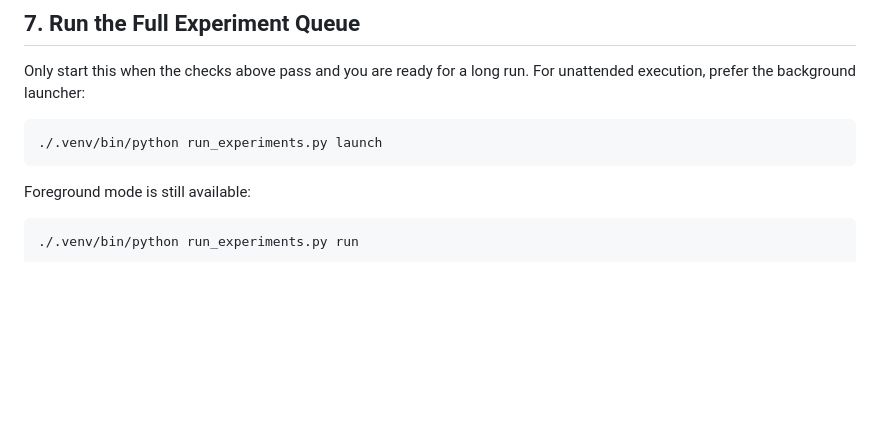
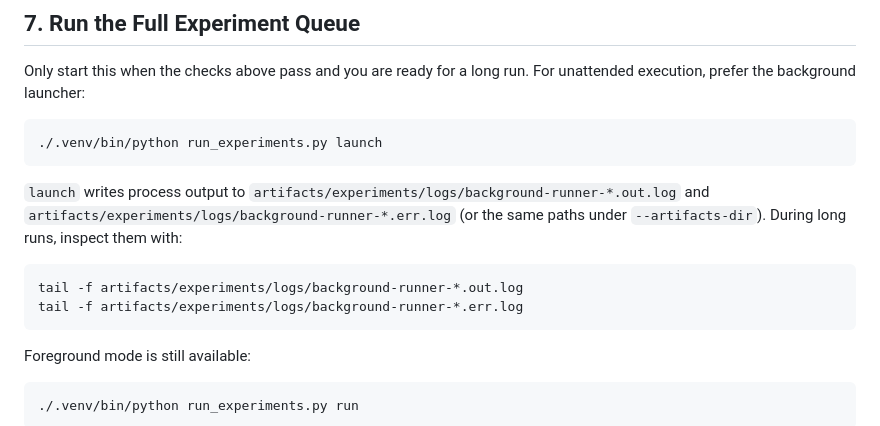
Before and after one commit to PepeuFBV/breast_cancer_analysis, a Markdown page: docs/quickstart.md, the part around the change. Drawn GitHub-style; blank space fills up the shorter version.

Commit message:
docs(runner): document launch logs

````diff
--- a/docs/quickstart.md
+++ b/docs/quickstart.md
@@ -172,6 +172,15 @@ For unattended execution, prefer the background launcher:
 ./.venv/bin/python run_experiments.py launch
 ```
 
+`launch` writes process output to `artifacts/experiments/logs/background-runner-*.out.log`
+and `artifacts/experiments/logs/background-runner-*.err.log` (or the same paths under
+`--artifacts-dir`). During long runs, inspect them with:
+
+```bash
+tail -f artifacts/experiments/logs/background-runner-*.out.log
+tail -f artifacts/experiments/logs/background-runner-*.err.log
+```
+
 Foreground mode is still available:
 
 ```bash
````
